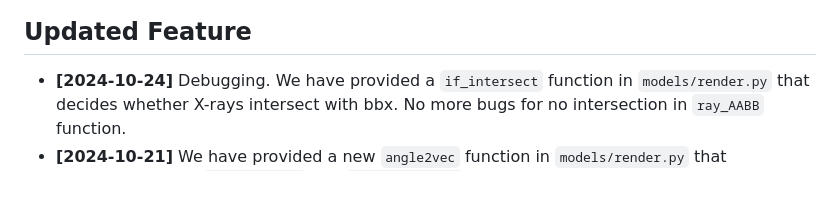
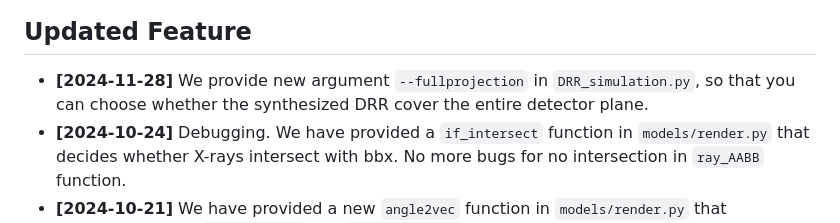
Before and after one commit to ShanghaiTech-IMPACT/Geometry-Aware-Attenuation-Learning-for-Sparse-View-CBCT-Reconstruction, a Markdown page: README.md, the part around the change. GitHub-like rendering; blank space fills up the shorter version.

```diff
--- a/README.md
+++ b/README.md
@@ -8,6 +8,7 @@ This is the official repo of our paper **Geometry-Aware Attenuation Learning for
 ![](./image/CBCT_recon_TMI.png)
 
 ## Updated Feature
+- **[2024-11-28]** We provide new argument `--fullprojection` in `DRR_simulation.py`, so that you can choose whether the synthesized DRR cover the entire detector plane.
 - **[2024-10-24]** Debugging. We have provided a `if_intersect` function in `models/render.py` that decides whether X-rays intersect with bbx. No more bugs for no intersection in `ray_AABB` function.
 - **[2024-10-21]** We have provided a new `angle2vec` function in `models/render.py` that incorporates both `PrimaryAngle` and `SecondaryAngle`, which are commonly used in real-world CBCT scanning system. You may refer to [DICOM Geometry](https://dicom.innolitics.com/ciods/x-ray-angiographic-image/xa-positioner/00181510) for more details about these two angles. And in our paper (DRR simulation for simulated datasets), we only consider about `PrimaryAngle` (rotation angle in our paper), assuming `SecondaryAngle` is set to zero by default. `SecondaryAngle` could also be applied for [Computed Laminography](https://iopscience.iop.org/article/10.1088/1361-6501/aafcae) (CL) imaging as discussed in issue #2, just setting `SecondaryAngle` as the oblique alpha angle.
 
```
